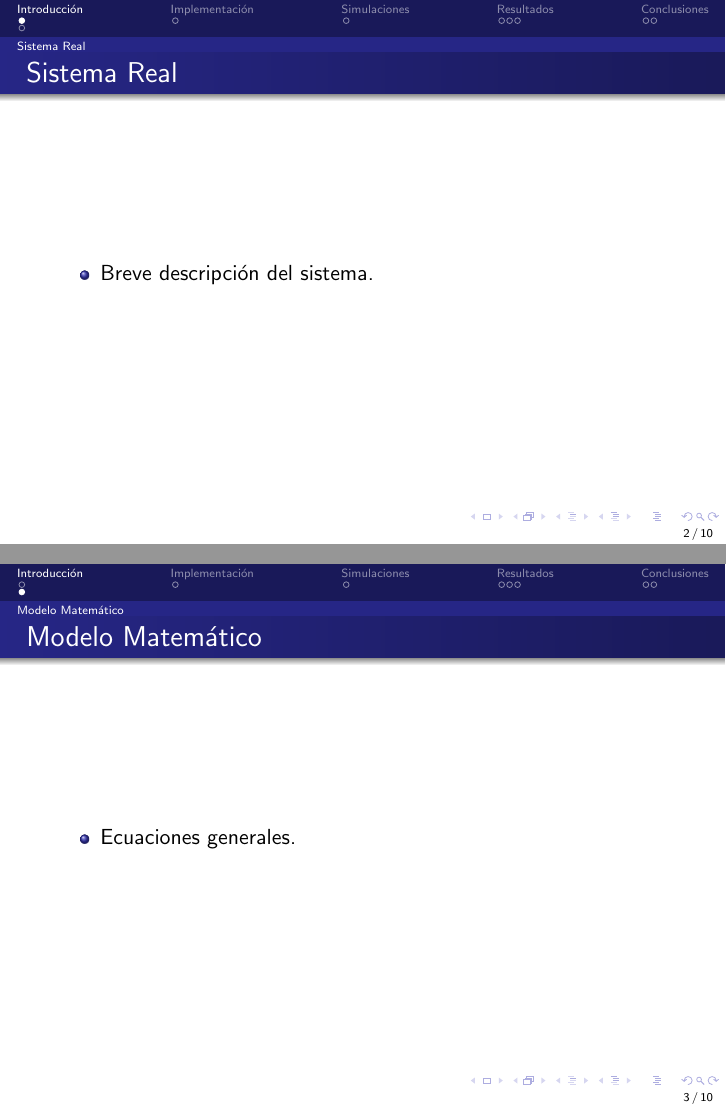
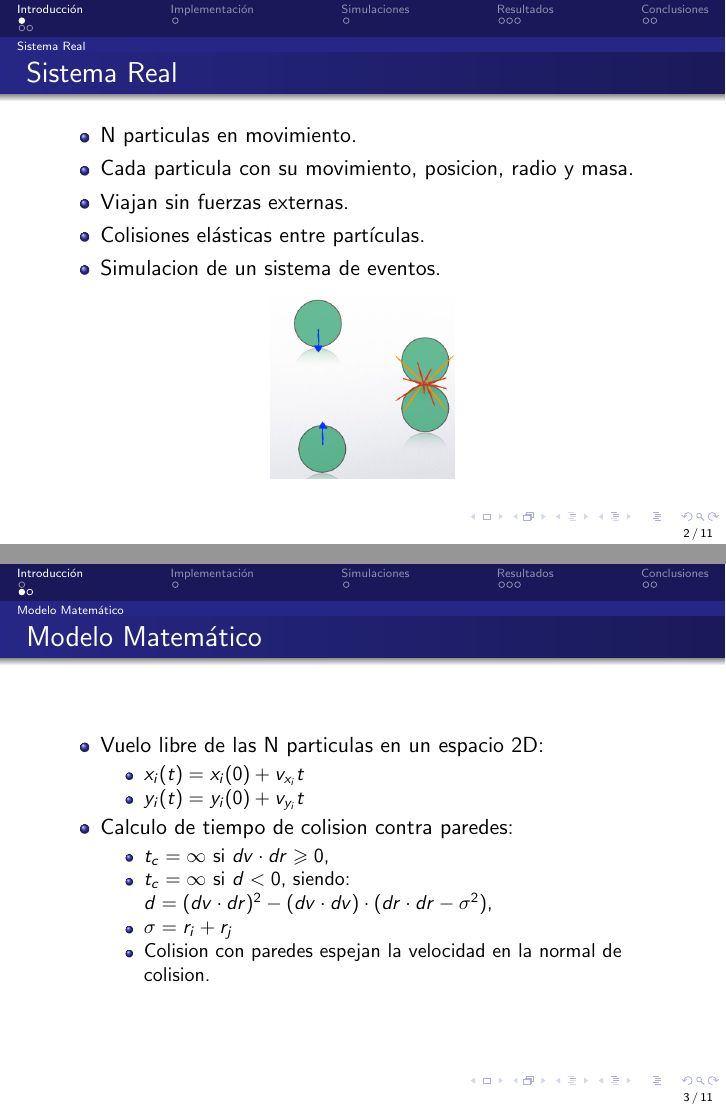
Before and after one commit to Sergio-Smirnoff/EventDrivenMolecularDynamic, LaTeX slides (presentation.tex): pages 2 and 3 of 10 before the commit and pages 2 and 3 of 11 after it, joined at a grey line. Compiled offline with pdfLaTeX.

Commit message:
presentacion

```diff
--- a/presentation.tex
+++ b/presentation.tex
@@ -8,7 +8,7 @@
 \author{Grupo 5}
 \institute{ITBA}
 \date{} % sin fecha
-
+\setbeamertemplate{headline}[miniframes theme]
 % Numerar diapositivas
 \setbeamertemplate{footline}[frame number]
 
@@ -25,14 +25,51 @@
 \subsection{Sistema Real}
 \begin{frame}{Sistema Real}
   \begin{itemize}
-    \item Breve descripción del sistema.
+    % Descripción del sistema real.
+    \item N particulas en movimiento.
+    \item Cada particula con su movimiento, posicion, radio y masa.
+    \item Viajan sin fuerzas externas.
+    \item Colisiones elásticas entre partículas.
+    \item Simulacion de un sistema de eventos.
   \end{itemize}
+  % imagen del sistema de eventos
+  \begin{center}
+    \includegraphics[width=0.3\linewidth]{photoMaterial/eventos_sistema_real.png}
+  \end{center}
 \end{frame}
 
 \subsection{Modelo Matemático}
 \begin{frame}{Modelo Matemático}
   \begin{itemize}
-    \item Ecuaciones generales.
+    \item Vuelo libre de las N particulas en un espacio 2D:
+      \begin{itemize}
+        \item $x_i(t) = x_i(0) + v_{x_i} t$
+        \item $y_i(t) = y_i(0) + v_{y_i} t$
+      \end{itemize}
+    \item Calculo de tiempo de colision contra paredes:
+      \begin{itemize}
+        \item $t_{c} = \infty$ si $dv \cdot dr \geqslant 0$,
+      \item $t_{c} = \infty$ si $d < 0$, siendo: $d = (dv \cdot dr)^2 - (dv \cdot dv)\cdot(dr \cdot dr - \sigma^2 )$,
+        \item $\sigma = r_i + r_j$
+        \item Colision con paredes espejan la velocidad en la normal de colision.
+      \end{itemize}
+  \end{itemize}
+\end{frame}
+
+% Colisiones entre particulas, formulas
+\begin{frame}{Modelo Matemático}
+  \begin{itemize}
+    \item Calculo de impulso y velocidades post-colision de particulas:
+      \begin{itemize}
+        \item $J_x = J*dx/\sigma$
+        \item $J_y = J*dy/\sigma$
+        \item $J = \dfrac{2 m_i m_j}{m_i + m_j} \cdot \dfrac{dv \cdot dr}{\sigma}$
+        \item $vx_i^d = vx_i^a + J_x/m_i$
+        \item $vy_i^d = vy_i^a + J_y/m_i$
+        \item $vx_j^d = vx_j^a - J_x/m_j$
+        \item $vy_j^d = vy_j^a - J_y/m_j$
+      \end{itemize}
+    \item Coeficiente cuadratico medio: $<Z^2> = 2Dt$
   \end{itemize}
 \end{frame}
 
```
Also changed, not shown: GuiaPresentaciones.pdf (added), photoMaterial/eventos_sistema_real.png (added), 1 other file.
